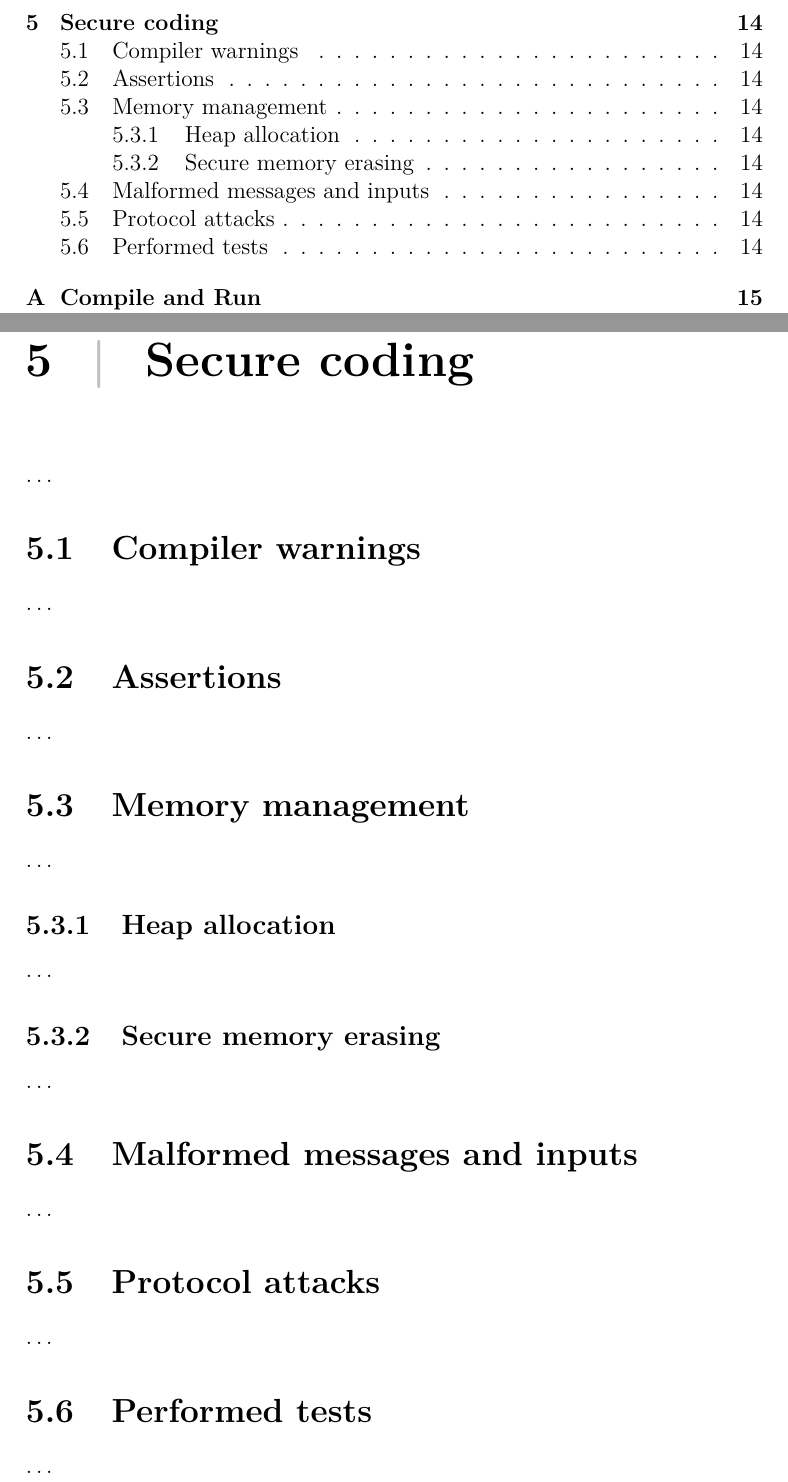
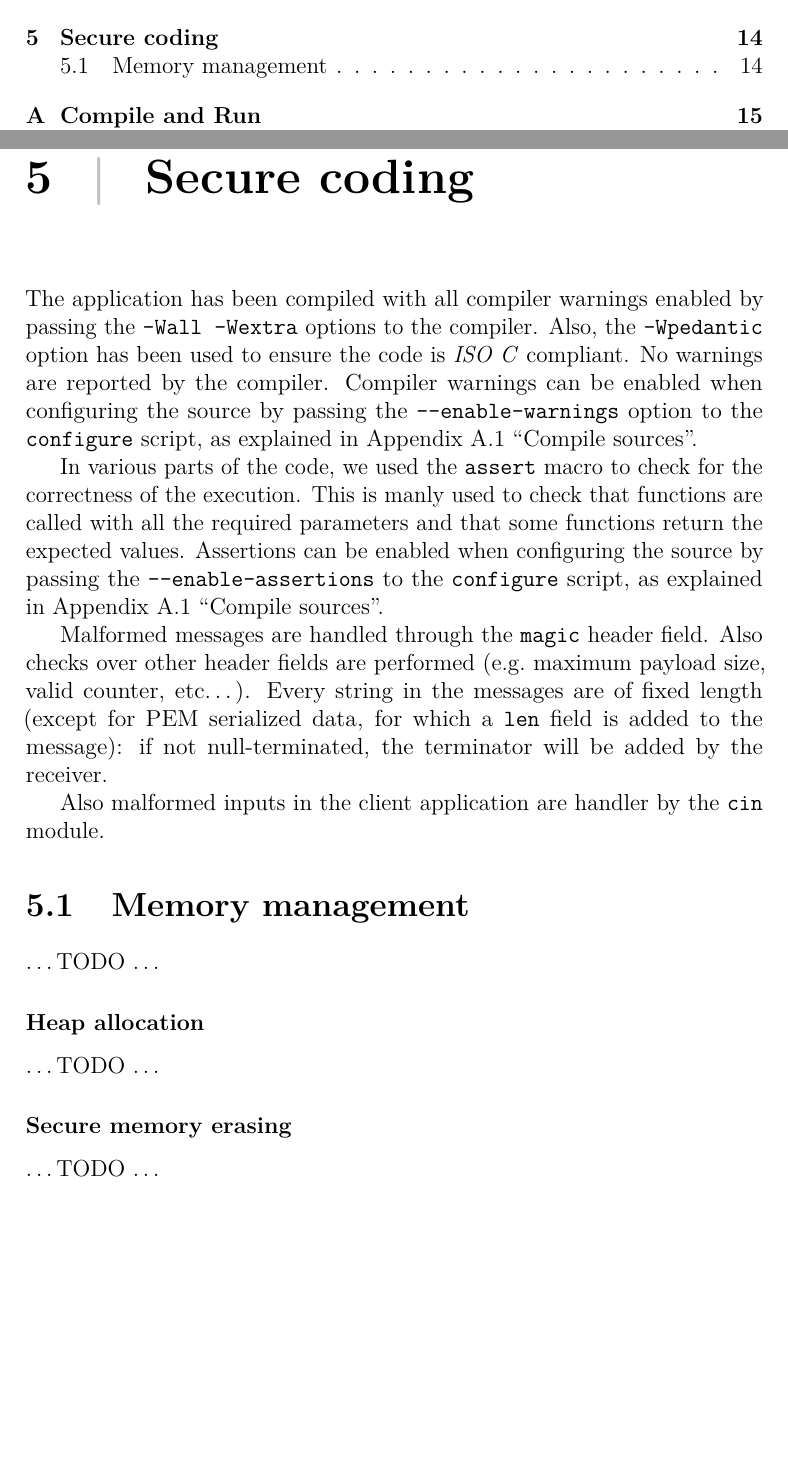
Before and after one commit to SpeedJack/foc-fiar, a LaTeX document (doc/report.tex, which reads doc/chapters/secure.tex, doc/chapters/secure/asserts.tex, doc/chapters/secure/memory.tex): two parts of pages 3 and 16 of 18, joined at a grey line, cut so that both start at the same text, the shorter picture padded with empty space. Compiled offline with pdfLaTeX.

Commit message:
Add secure coding doc

```diff
--- a/doc/chapters/secure.tex
+++ b/doc/chapters/secure.tex
@@ -1,10 +1,26 @@
 \chapter{Secure coding}\label{ch:secure}
 
-\ldots
+The application has been compiled with all compiler warnings enabled by passing
+the \code{-Wall -Wextra} options to the compiler. Also, the \code{-Wpedantic}
+option has been used to ensure the code is \emph{ISO C} compliant. No warnings
+are reported by the compiler. Compiler warnings can be enabled when configuring
+the source by passing the \code{-{}-enable-warnings} option to the
+\code{configure} script, as explained in~\appendixref{appendix:howtocompile}.
 
-\input{secure/warnings}
-\input{secure/asserts}
+In various parts of the code, we used the \code{assert} macro to check for the
+correctness of the execution. This is manly used to check that functions are
+called with all the required parameters and that some functions return the
+expected values. Assertions can be enabled when configuring the source by
+passing the \code{-{}-enable-assertions} to the \code{configure} script, as
+explained in \appendixref{appendix:howtocompile}.
+
+Malformed messages are handled through the \code{magic} header field. Also
+checks over other header fields are performed \exgratia{maximum payload size,
+valid counter, \etc}. Every string in the messages are of fixed length (except
+for PEM serialized data, for which a \code{len} field is added to the message):
+if not null-terminated, the terminator will be added by the receiver.
+
+Also malformed inputs in the client application are handler by the \code{cin}
+module.
+
 \input{secure/memory}
-\input{secure/msgs}
-\input{secure/proto}
-\input{secure/tests}
--- a/doc/chapters/secure/asserts.tex
+++ /dev/null
@@ -1,3 +0,0 @@
-\section{Assertions}\label{sec:asserts}
-
-\ldots
--- a/doc/chapters/secure/memory.tex
+++ b/doc/chapters/secure/memory.tex
@@ -1,11 +1,11 @@
 \section{Memory management}\label{sec:memory}
 
-\ldots
+\ldots TODO \ldots
 
-\subsection{Heap allocation}\label{subsec:alloc}
+\subsubsection{Heap allocation}
 
-\ldots
+\ldots TODO \ldots
 
-\subsection{Secure memory erasing}\label{subsec:erasing}
+\subsubsection{Secure memory erasing}
 
-\ldots
+\ldots TODO \ldots
--- a/doc/chapters/secure/msgs.tex
+++ /dev/null
@@ -1,3 +0,0 @@
-\section{Malformed messages and inputs}\label{sec:malformedmsgs}
-
-\ldots
--- a/doc/chapters/secure/proto.tex
+++ /dev/null
@@ -1,3 +0,0 @@
-\section{Protocol attacks}\label{sec:protoattacks}
-
-\ldots
--- a/doc/chapters/secure/tests.tex
+++ /dev/null
@@ -1,3 +0,0 @@
-\section{Performed tests}\label{sec:tests}
-
-\ldots
--- a/doc/chapters/secure/warnings.tex
+++ /dev/null
@@ -1,3 +0,0 @@
-\section{Compiler warnings}\label{sec:warnings}
-
-\ldots
```
